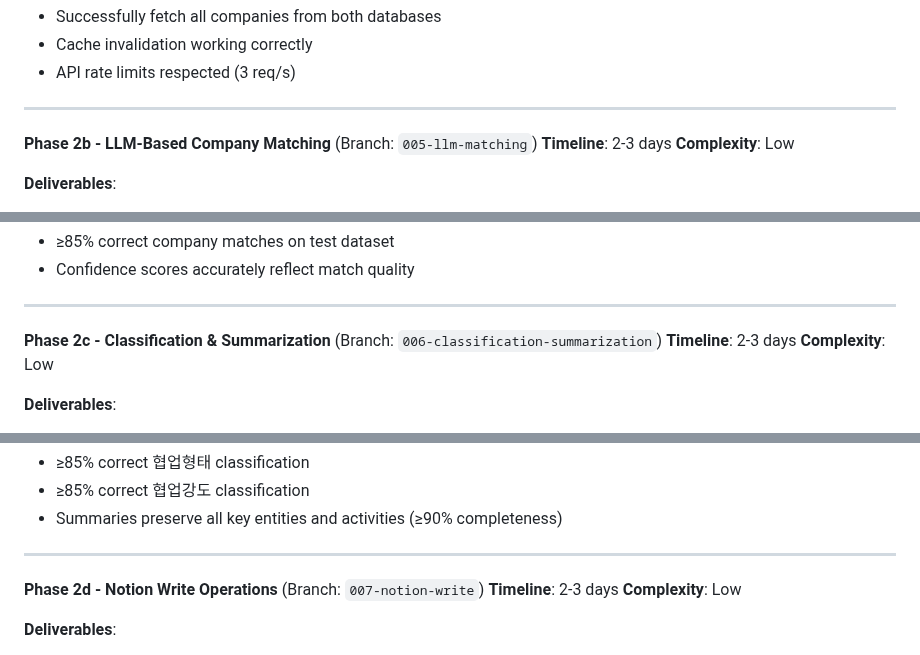
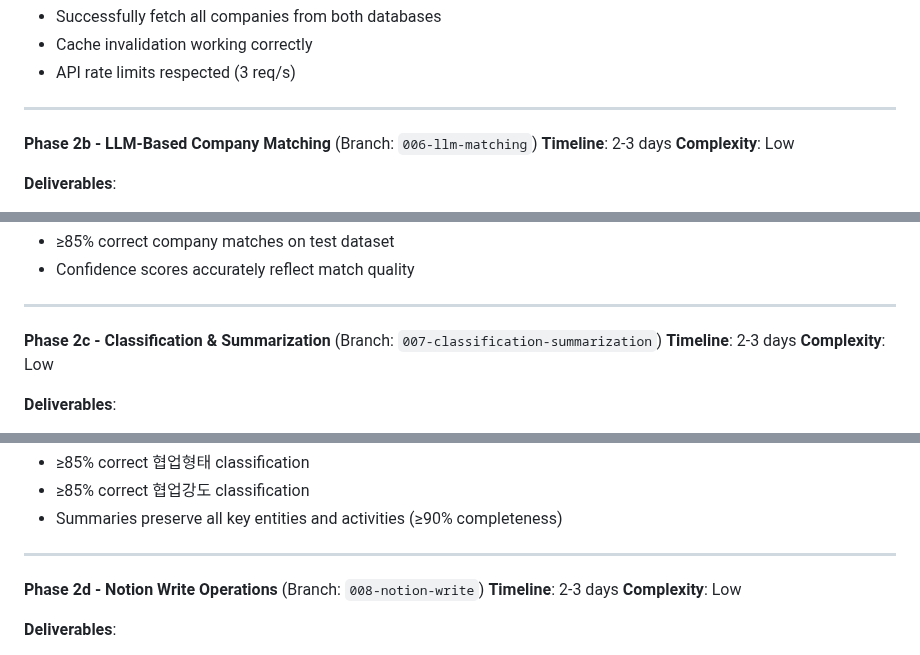
Before and after one commit to limmutable/CollabIQ, a Markdown page: docs/architecture/ROADMAP.md, 3 parts joined by grey strips. GitHub-like rendering.

```diff
--- a/docs/architecture/ROADMAP.md
+++ b/docs/architecture/ROADMAP.md
@@ -111,7 +111,7 @@ This roadmap breaks the CollabIQ system into **12 sequential phases** (branches
 
 ---
 
-**Phase 2b - LLM-Based Company Matching** (Branch: `005-llm-matching`)
+**Phase 2b - LLM-Based Company Matching** (Branch: `006-llm-matching`)
 **Timeline**: 2-3 days
 **Complexity**: Low
 
@@ -128,7 +128,7 @@ This roadmap breaks the CollabIQ system into **12 sequential phases** (branches
 
 ---
 
-**Phase 2c - Classification & Summarization** (Branch: `006-classification-summarization`)
+**Phase 2c - Classification & Summarization** (Branch: `007-classification-summarization`)
 **Timeline**: 2-3 days
 **Complexity**: Low
 
@@ -148,7 +148,7 @@ This roadmap breaks the CollabIQ system into **12 sequential phases** (branches
 
 ---
 
-**Phase 2d - Notion Write Operations** (Branch: `007-notion-write`)
+**Phase 2d - Notion Write Operations** (Branch: `008-notion-write`)
 **Timeline**: 2-3 days
 **Complexity**: Low
 
```
Also changed, not shown: other parts of docs/architecture/ROADMAP.md (+19 -17 lines).
